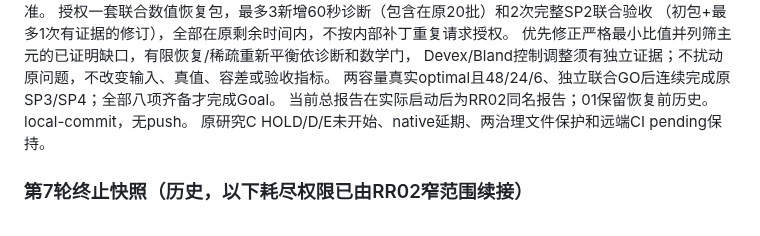
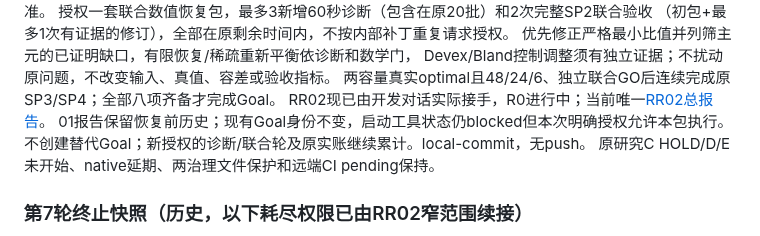
Before and after one commit to exoplanetX/silo, a Markdown page: .silo-dos/project_profile.md, the part around the change. Rendered like a GitHub page.

Commit message:
docs: activate RR02 sparse recovery on the existing goal and ledger

```diff
--- a/.silo-dos/project_profile.md
+++ b/.silo-dos/project_profile.md
@@ -16,7 +16,9 @@
 优先修正严格最小比值并列筛主元的已证明缺口，有限恢复/稀疏重新平衡依诊断和数学门，
 Devex/Bland控制调整须有独立证据；不扰动原问题，不改变输入、真值、容差或验收指标。
 两容量真实optimal且48/24/6、独立联合GO后连续完成原SP3/SP4；全部八项齐备才完成Goal。
-当前总报告在实际启动后为RR02同名报告；01保留恢复前历史。local-commit，无push。
+RR02现已由开发对话实际接手，R0进行中；当前唯一[RR02总报告](../tasks/reports/20261024-02-02_sparse-lp-program_report.md)。
+01报告保留恢复前历史；现有Goal身份不变，启动工具状态仍blocked但本次明确授权允许本包执行。
+不创建替代Goal；新授权的诊断/联合轮及原实账继续累计。local-commit，无push。
 原研究C HOLD/D/E未开始、native延期、两治理文件保护和远端CI pending保持。
 
 ### 第7轮终止快照（历史，以下耗尽权限已由RR02窄范围续接）
```
Also changed, not shown: tasks/INDEX.md (+2 -2 lines), tasks/reports/20261024-02-02_sparse-lp-program_report.md (added, +52 -0 lines).
